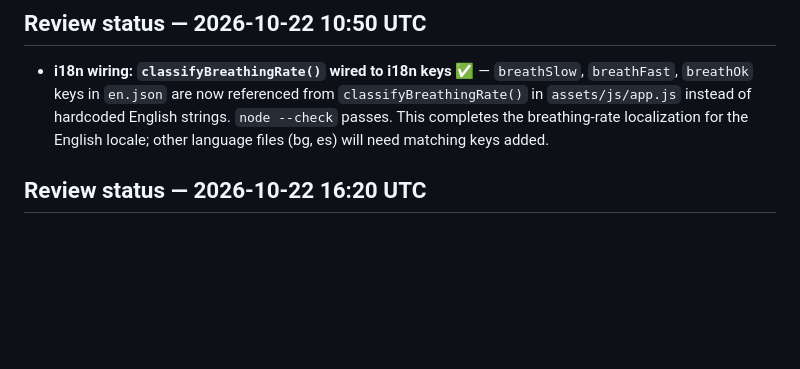
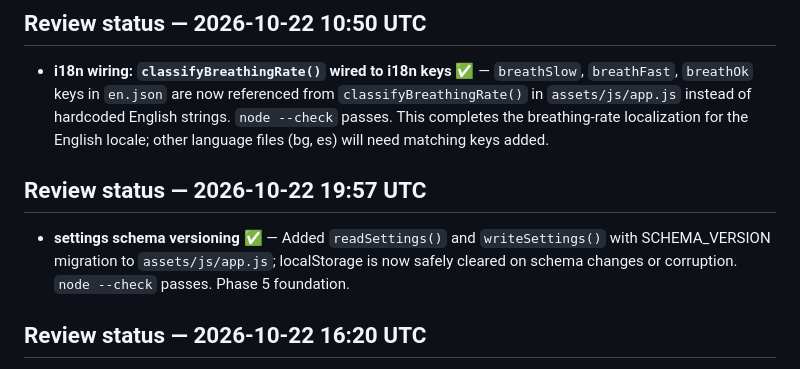
Before and after one commit to TerrorV/febrile-seizure, a Markdown page: PLAN.MD, the part around the change. GitHub-like rendering; blank space fills up the shorter version.

Commit message:
plan: record schema-versioned settings helpers (2026-10-22 19:57 UTC)

```diff
--- a/PLAN.MD
+++ b/PLAN.MD
@@ -151,6 +151,13 @@ If keeping build-free static hosting is important, a simple JavaScript object or
   English strings. `node --check` passes. This completes the breathing-rate
   localization for the English locale; other language files (bg, es) will need
   matching keys added.
+
+## Review status — 2026-10-22 19:57 UTC
+
+- **settings schema versioning** ✅ —
+  Added `readSettings()` and `writeSettings()` with SCHEMA_VERSION migration
+  to `assets/js/app.js`; localStorage is now safely cleared on schema changes
+  or corruption. `node --check` passes. Phase 5 foundation.
 
 ## Review status — 2026-10-22 16:20 UTC
 
```
